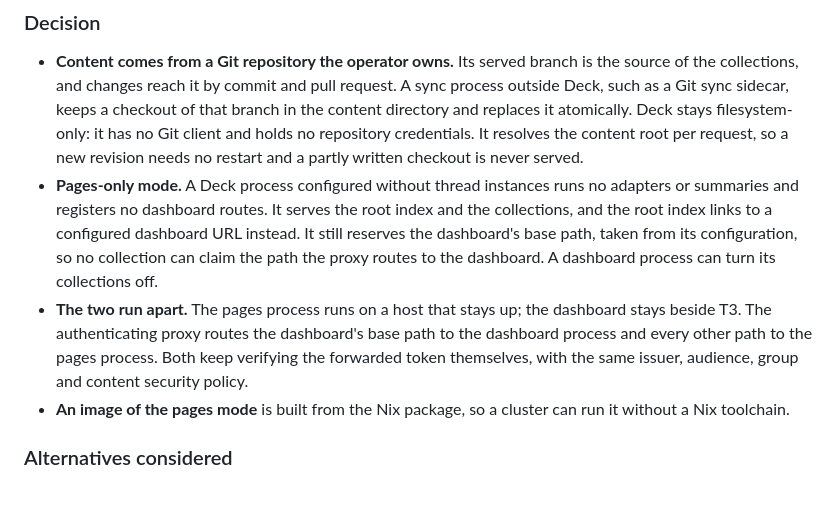
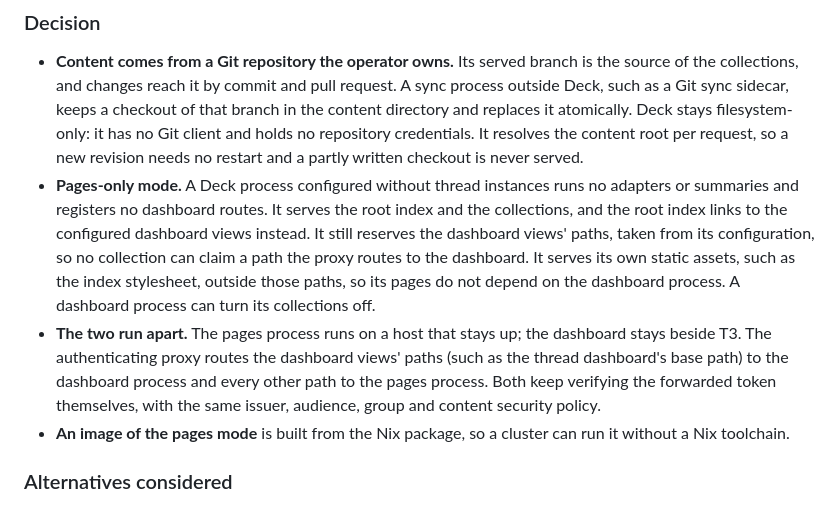
Before and after one commit to alcxyz/nix-packages, a Markdown page: docs/adr/0013-deck-page-collections.md, the part around the change. Drawn GitHub-style.

Commit message:
docs(deck): keep pages assets off the dashboard paths
Pages-only mode serves its own static assets outside the dashboard paths, so
its indexes stay styled while the dashboard is down. The wording no longer
assumes a single dashboard view.

```diff
--- a/docs/adr/0013-deck-page-collections.md
+++ b/docs/adr/0013-deck-page-collections.md
@@ -77,15 +77,18 @@ and proposals that outlive a work session, and nothing in them depends on T3.
   revision needs no restart and a partly written checkout is never served.
 - **Pages-only mode.** A Deck process configured without thread instances runs
   no adapters or summaries and registers no dashboard routes. It serves the
-  root index and the collections, and the root index links to a configured
-  dashboard URL instead. It still reserves the dashboard's base path, taken
-  from its configuration, so no collection can claim the path the proxy
-  routes to the dashboard. A dashboard process can turn its collections off.
+  root index and the collections, and the root index links to the configured
+  dashboard views instead. It still reserves the dashboard views' paths, taken
+  from its configuration, so no collection can claim a path the proxy routes
+  to the dashboard. It serves its own static assets, such as the index
+  stylesheet, outside those paths, so its pages do not depend on the
+  dashboard process. A dashboard process can turn its collections off.
 - **The two run apart.** The pages process runs on a host that stays up; the
-  dashboard stays beside T3. The authenticating proxy routes the dashboard's
-  base path to the dashboard process and every other path to the pages
-  process. Both keep verifying the forwarded token themselves, with the same
-  issuer, audience, group and content security policy.
+  dashboard stays beside T3. The authenticating proxy routes the dashboard
+  views' paths (such as the thread dashboard's base path) to the dashboard
+  process and every other path to the pages process. Both keep verifying the
+  forwarded token themselves, with the same issuer, audience, group and
+  content security policy.
 - **An image of the pages mode** is built from the Nix package, so a cluster
   can run it without a Nix toolchain.
 
```
